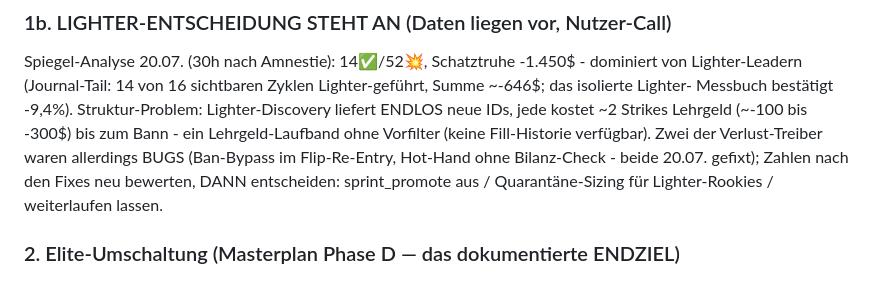
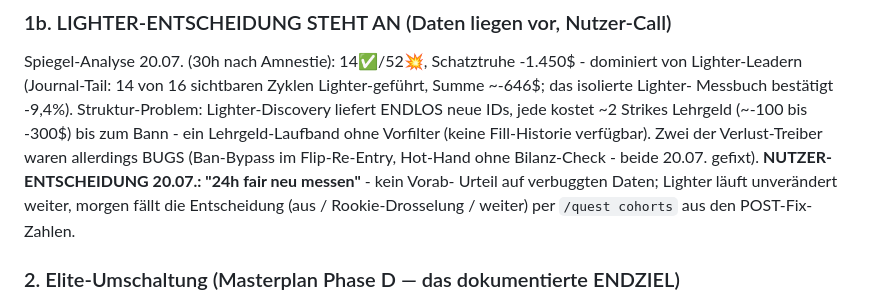
Before and after one commit to Bas1cally/Dienstplan, a Markdown page: trading-bot/BACKLOG.md, the part around the change. Drawn GitHub-style.

Commit message:
BACKLOG: Lighter-Entscheidung - Nutzer wählt faire 24h-Neumessung
Kein Vorab-Urteil auf verbuggten Daten; Entscheidung morgen per
/quest cohorts aus den Post-Fix-Zahlen.

Co-Authored-By: Claude Sonnet 5 <noreply@anthropic.com>
Claude-Session: https://claude.ai/code/session_01KXH3fms88SxEFCeX3CFiWA

```diff
--- a/trading-bot/BACKLOG.md
+++ b/trading-bot/BACKLOG.md
@@ -27,9 +27,11 @@ Messbuch bestätigt -9,4%). Struktur-Problem: Lighter-Discovery liefert
 ENDLOS neue IDs, jede kostet ~2 Strikes Lehrgeld (~-100 bis -300$) bis
 zum Bann - ein Lehrgeld-Laufband ohne Vorfilter (keine Fill-Historie
 verfügbar). Zwei der Verlust-Treiber waren allerdings BUGS (Ban-Bypass
-im Flip-Re-Entry, Hot-Hand ohne Bilanz-Check - beide 20.07. gefixt);
-Zahlen nach den Fixes neu bewerten, DANN entscheiden: sprint_promote
-aus / Quarantäne-Sizing für Lighter-Rookies / weiterlaufen lassen.
+im Flip-Re-Entry, Hot-Hand ohne Bilanz-Check - beide 20.07. gefixt).
+**NUTZER-ENTSCHEIDUNG 20.07.: "24h fair neu messen"** - kein Vorab-
+Urteil auf verbuggten Daten; Lighter läuft unverändert weiter, morgen
+fällt die Entscheidung (aus / Rookie-Drosselung / weiter) per
+`/quest cohorts` aus den POST-Fix-Zahlen.
 
 ### 2. Elite-Umschaltung (Masterplan Phase D — das dokumentierte ENDZIEL)
 Kriterien DEFINIEREN, wann `parallel_rides: false` kommt: z.B. >= 100
```
